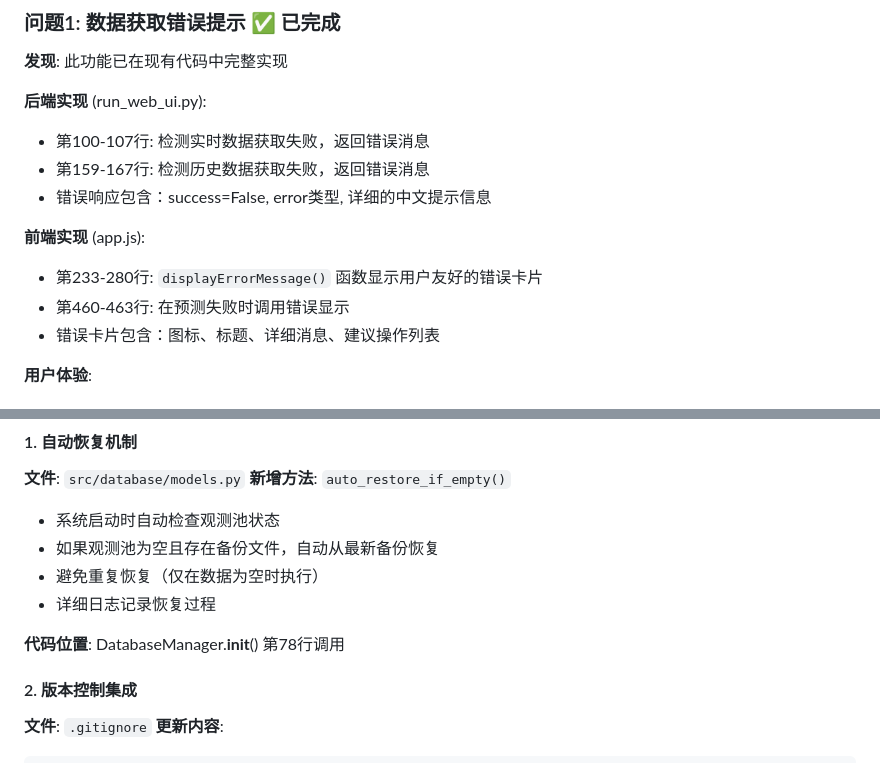
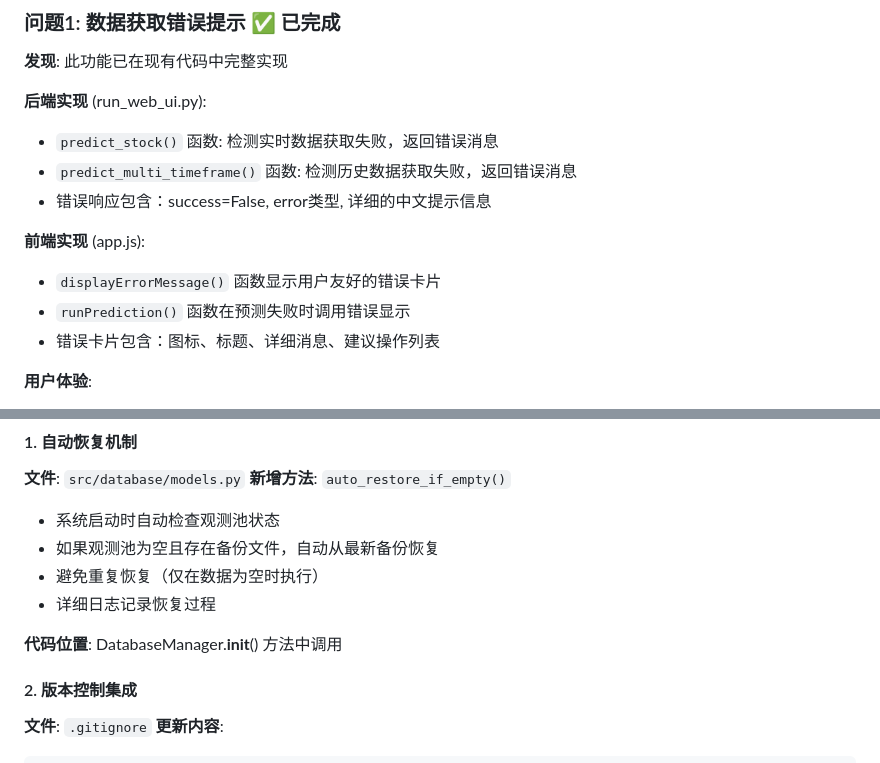
Before and after one commit to qq173681019/JericoNewStockSystem, a Markdown page: IMPLEMENTATION_COMPLETE.md, 2 parts joined by grey strips. Rendered like a GitHub page.

Commit message:
Address code review feedback - remove line number references
Co-authored-by: qq173681019 <7541867+qq173681019@users.noreply.github.com>

```diff
--- a/IMPLEMENTATION_COMPLETE.md
+++ b/IMPLEMENTATION_COMPLETE.md
@@ -12,13 +12,13 @@
 **发现**: 此功能已在现有代码中完整实现
 
 **后端实现** (run_web_ui.py):
-- 第100-107行: 检测实时数据获取失败，返回错误消息
-- 第159-167行: 检测历史数据获取失败，返回错误消息
+- `predict_stock()` 函数: 检测实时数据获取失败，返回错误消息
+- `predict_multi_timeframe()` 函数: 检测历史数据获取失败，返回错误消息
 - 错误响应包含：success=False, error类型, 详细的中文提示信息
 
 **前端实现** (app.js):
-- 第233-280行: `displayErrorMessage()` 函数显示用户友好的错误卡片
-- 第460-463行: 在预测失败时调用错误显示
+- `displayErrorMessage()` 函数显示用户友好的错误卡片
+- `runPrediction()` 函数在预测失败时调用错误显示
 - 错误卡片包含：图标、标题、详细消息、建议操作列表
 
 **用户体验**:
@@ -43,7 +43,7 @@
 - 避免重复恢复（仅在数据为空时执行）
 - 详细日志记录恢复过程
 
-**代码位置**: DatabaseManager.__init__() 第78行调用
+**代码位置**: DatabaseManager.__init__() 方法中调用
 
 #### 2. 版本控制集成
 **文件**: `.gitignore`
```
